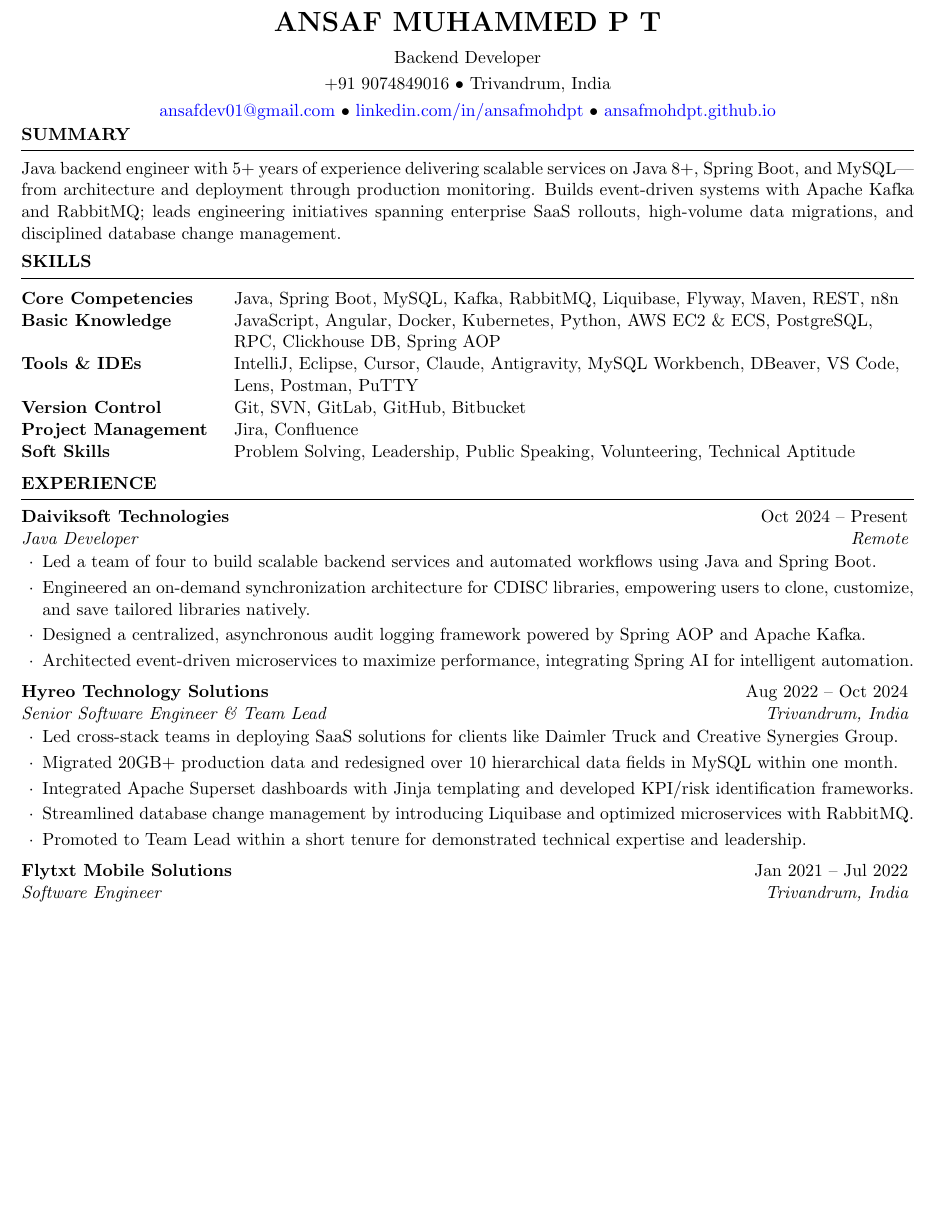
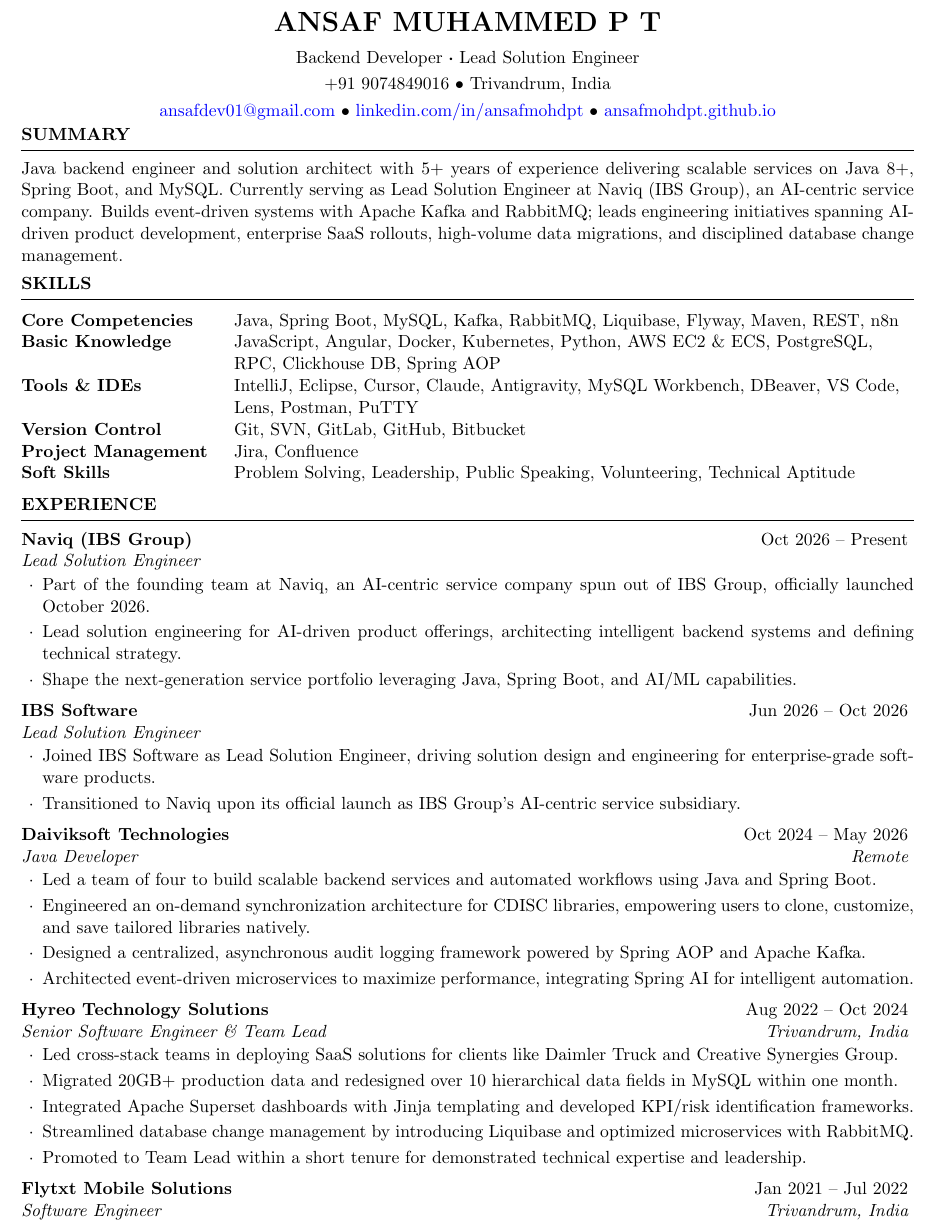
Before and after one commit to ansafmohdpt/ansafmohdpt.github.io, a LaTeX CV (assets/updated resume/resume.tex): part of page 1 of 2, cut so that both start at the same text, the shorter picture padded with empty space. Compiled offline with pdfLaTeX.

Commit message:
feat: update resume with Naviq and IBS Software experience

```diff
--- a/assets/updated resume/resume.tex
+++ b/assets/updated resume/resume.tex
@@ -18,7 +18,7 @@
     \vspace{-0.5em} % Adjust this value to control spacing
 
 \address{\href{mailto:ansafdev01@gmail.com}{ansafdev01@gmail.com} \\ \href{https://www.linkedin.com/in/ansafmohdpt/}{linkedin.com/in/ansafmohdpt} \\ \href{https://ansafmohdpt.github.io}{ansafmohdpt.github.io}} % Will be @addressthree (Line 4)
-\address{Backend Developer} % Will be @addressone (Line 2)
+\address{Backend Developer \textbf{·} Lead Solution Engineer} % Will be @addressone (Line 2)
 
 \begin{document}
 
@@ -29,7 +29,7 @@
     \vspace{-0.5em} % Adjust this value to control spacing
 
 \begin{rSection}{SUMMARY}
-{Java backend engineer with 5+ years of experience delivering scalable services on Java~8+, Spring Boot, and MySQL---from architecture and deployment through production monitoring. Builds event-driven systems with Apache Kafka and RabbitMQ; leads engineering initiatives spanning enterprise SaaS rollouts, high-volume data migrations, and disciplined database change management.}
+{Java backend engineer and solution architect with 5+ years of experience delivering scalable services on Java~8+, Spring Boot, and MySQL. Currently serving as Lead Solution Engineer at Naviq (IBS Group), an AI-centric service company. Builds event-driven systems with Apache Kafka and RabbitMQ; leads engineering initiatives spanning AI-driven product development, enterprise SaaS rollouts, high-volume data migrations, and disciplined database change management.}
 \end{rSection}
 \vspace{-0.8em} % Adjust this value to control spacing
 
@@ -54,9 +54,28 @@
 
 \begin{rSection}{Experience}
 
-\begin{rSubsection}{Daiviksoft Technologies}{Oct 2024 -- Present}{Java Developer}{Remote}
+\begin{rSubsection}{Naviq (IBS Group)}{Oct 2026 -- Present}{Lead Solution Engineer}{}
     \itemsep -0.4em
-    \vspace{-0.5em} % Adjust this value to control spacing
+    \vspace{-0.5em}
+
+    \item Part of the founding team at Naviq, an AI-centric service company spun out of IBS Group, officially launched October 2026.
+    \item Lead solution engineering for AI-driven product offerings, architecting intelligent backend systems and defining technical strategy.
+    \item Shape the next-generation service portfolio leveraging Java, Spring Boot, and AI/ML capabilities.
+\end{rSubsection}
+\vspace{-0.4em}
+
+\begin{rSubsection}{IBS Software}{Jun 2026 -- Oct 2026}{Lead Solution Engineer}{}
+    \itemsep -0.4em
+    \vspace{-0.5em}
+
+    \item Joined IBS Software as Lead Solution Engineer, driving solution design and engineering for enterprise-grade software products.
+    \item Transitioned to Naviq upon its official launch as IBS Group's AI-centric service subsidiary.
+\end{rSubsection}
+\vspace{-0.4em}
+
+\begin{rSubsection}{Daiviksoft Technologies}{Oct 2024 -- May 2026}{Java Developer}{Remote}
+    \itemsep -0.4em
+    \vspace{-0.5em}
 
 
     \item Led a team of four to build scalable backend services and automated workflows using Java and Spring Boot.
@@ -64,12 +83,12 @@
     \item Designed a centralized, asynchronous audit logging framework powered by Spring AOP and Apache Kafka.
     \item Architected event-driven microservices to maximize performance, integrating Spring AI for intelligent automation.
 \end{rSubsection}
-\vspace{-0.4em} % Adjust this value to control spacing
+\vspace{-0.4em}
 
 \begin{rSubsection}{Hyreo Technology Solutions}{Aug 2022 -- Oct 2024}{Senior Software Engineer \& Team Lead}{Trivandrum, India}
 
     \itemsep -0.4em
-    \vspace{-0.5em} % Adjust this value to control spacing
+    \vspace{-0.5em}
 
 
     \item Led cross-stack teams in deploying SaaS solutions for clients like Daimler Truck and Creative Synergies Group.
@@ -78,7 +97,7 @@
     \item Streamlined database change management by introducing Liquibase and optimized microservices with RabbitMQ.
     \item Promoted to Team Lead within a short tenure for demonstrated technical expertise and leadership.
 \end{rSubsection}
-\vspace{-0.4em} % Adjust this value to control spacing
+\vspace{-0.4em}
 
 \begin{rSubsection}{Flytxt Mobile Solutions}{Jan 2021 -- Jul 2022}{Software Engineer}{Trivandrum, India}
     \itemsep -0.4em
```
Also changed, not shown: assets/updated resume/Ansaf_Muhammed_PT_Java_Resume.pdf, assets/updated resume/resume.tex (2 more changed lines).
